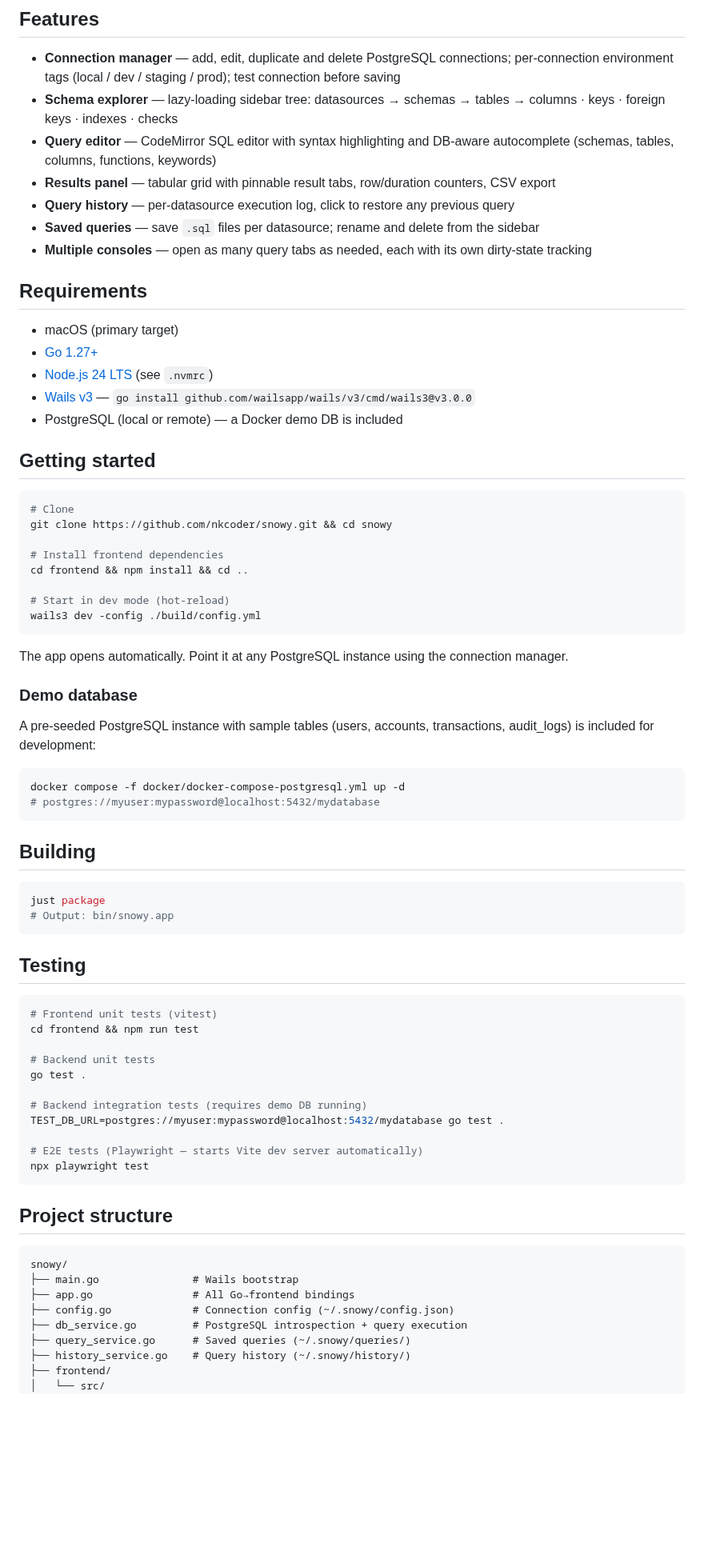
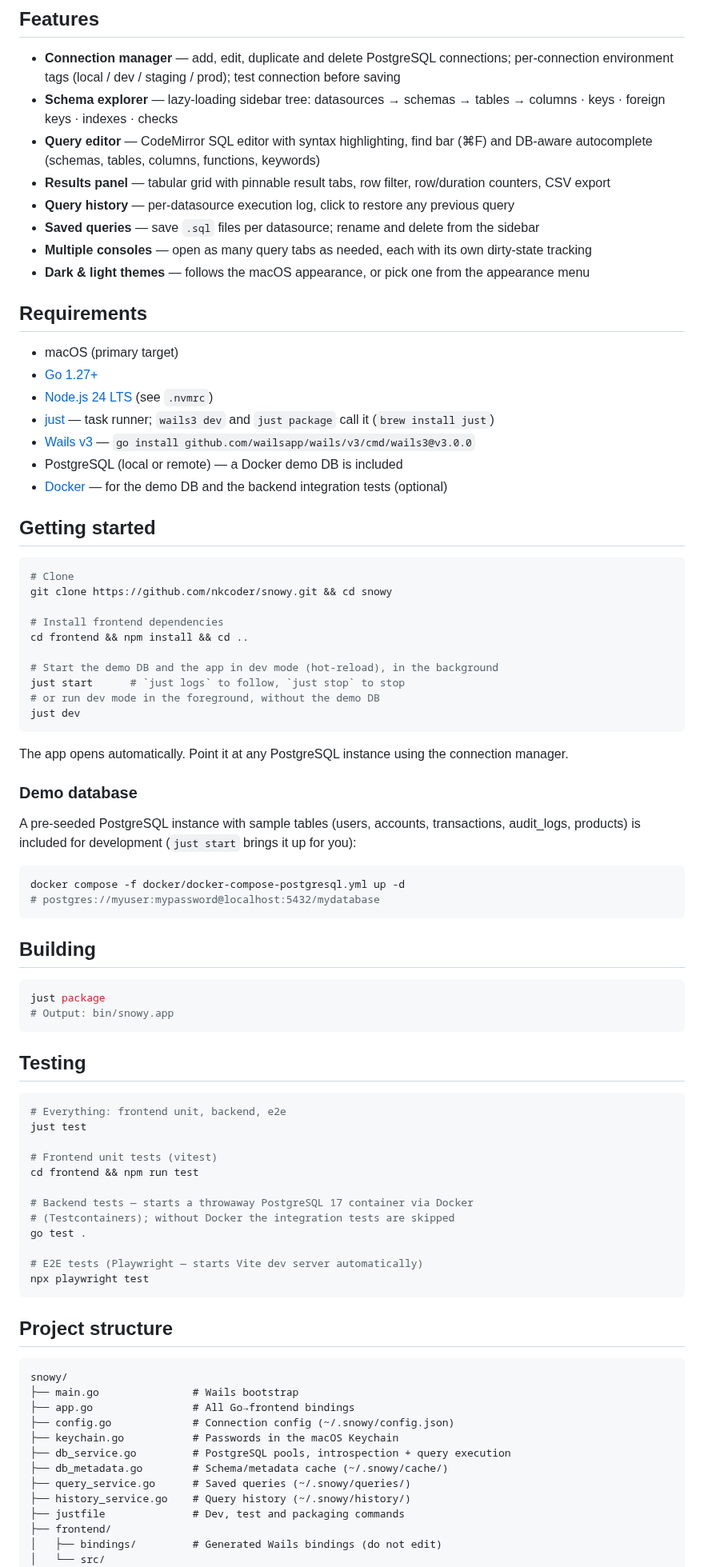
Before and after one commit to nkcoder/snowy, a Markdown page: README.md, the part around one of its changes. Shown at 80% size. Rendered like a GitHub page; blank space fills up the shorter version.

````diff
--- a/README.md
+++ b/README.md
@@ -29,19 +29,22 @@ So the gap is real: a client that is **beautiful, easy to use, open-source, and
 
 - **Connection manager** — add, edit, duplicate and delete PostgreSQL connections; per-connection environment tags (local / dev / staging / prod); test connection before saving
 - **Schema explorer** — lazy-loading sidebar tree: datasources → schemas → tables → columns · keys · foreign keys · indexes · checks
-- **Query editor** — CodeMirror SQL editor with syntax highlighting and DB-aware autocomplete (schemas, tables, columns, functions, keywords)
-- **Results panel** — tabular grid with pinnable result tabs, row/duration counters, CSV export
+- **Query editor** — CodeMirror SQL editor with syntax highlighting, find bar (⌘F) and DB-aware autocomplete (schemas, tables, columns, functions, keywords)
+- **Results panel** — tabular grid with pinnable result tabs, row filter, row/duration counters, CSV export
 - **Query history** — per-datasource execution log, click to restore any previous query
 - **Saved queries** — save `.sql` files per datasource; rename and delete from the sidebar
 - **Multiple consoles** — open as many query tabs as needed, each with its own dirty-state tracking
+- **Dark & light themes** — follows the macOS appearance, or pick one from the appearance menu
 
 ## Requirements
 
 - macOS (primary target)
 - [Go 1.27+](https://go.dev/)
 - [Node.js 24 LTS](https://nodejs.org/) (see `.nvmrc`)
+- [just](https://github.com/casey/just) — task runner; `wails3 dev` and `just package` call it (`brew install just`)
 - [Wails v3](https://v3.wails.io/getting-started/installation/) — `go install github.com/wailsapp/wails/v3/cmd/wails3@v3.0.0`
 - PostgreSQL (local or remote) — a Docker demo DB is included
+- [Docker](https://www.docker.com/) — for the demo DB and the backend integration tests (optional)
 
 ## Getting started
 
@@ -52,15 +55,17 @@ git clone https://github.com/nkcoder/snowy.git && cd snowy
 # Install frontend dependencies
 cd frontend && npm install && cd ..
 
-# Start in dev mode (hot-reload)
-wails3 dev -config ./build/config.yml
+# Start the demo DB and the app in dev mode (hot-reload), in the background
+just start      # `just logs` to follow, `just stop` to stop
+# or run dev mode in the foreground, without the demo DB
+just dev
 ```
 
 The app opens automatically. Point it at any PostgreSQL instance using the connection manager.
 
 ### Demo database
 
-A pre-seeded PostgreSQL instance with sample tables (users, accounts, transactions, audit_logs) is included for development:
+A pre-seeded PostgreSQL instance with sample tables (users, accounts, transactions, audit_logs, products) is included for development (`just start` brings it up for you):
 
 ```bash
 docker compose -f docker/docker-compose-postgresql.yml up -d
@@ -77,14 +82,15 @@ just package
 ## Testing
 
 ```bash
+# Everything: frontend unit, backend, e2e
+just test
+
 # Frontend unit tests (vitest)
 cd frontend && npm run test
 
-# Backend unit tests
+# Backend tests — starts a throwaway PostgreSQL 17 container via Docker
+# (Testcontainers); without Docker the integration tests are skipped
 go test .
-
-# Backend integration tests (requires demo DB running)
-TEST_DB_URL=postgres://myuser:mypassword@localhost:5432/mydatabase go test .
 
 # E2E tests (Playwright — starts Vite dev server automatically)
 npx playwright test
@@ -97,9 +103,13 @@ snowy/
 ├── main.go               # Wails bootstrap
 ├── app.go                # All Go→frontend bindings
 ├── config.go             # Connection config (~/.snowy/config.json)
-├── db_service.go         # PostgreSQL introspection + query execution
+├── keychain.go           # Passwords in the macOS Keychain
+├── db_service.go         # PostgreSQL pools, introspection + query execution
+├── db_metadata.go        # Schema/metadata cache (~/.snowy/cache/)
 ├── query_service.go      # Saved queries (~/.snowy/queries/)
 ├── history_service.go    # Query history (~/.snowy/history/)
+├── justfile              # Dev, test and packaging commands
 ├── frontend/
+│   ├── bindings/         # Generated Wails bindings (do not edit)
 │   └── src/
 │       ├── App.tsx                    # Root component + app state
````
Also changed, not shown: other parts of README.md (+6 -3 lines), CLAUDE.md (+15 -6 lines), docs/images/connection_manager.png, docs/images/schema_explorer.png, 2 other files.
